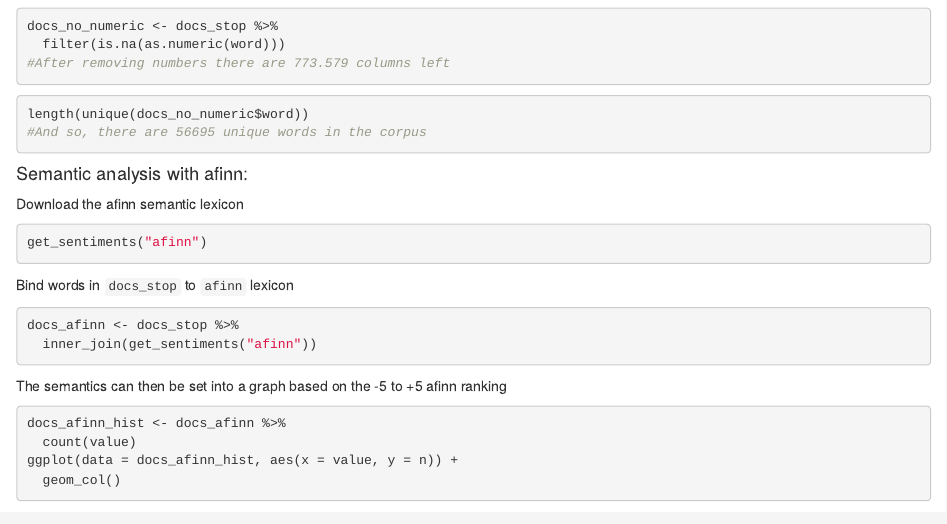
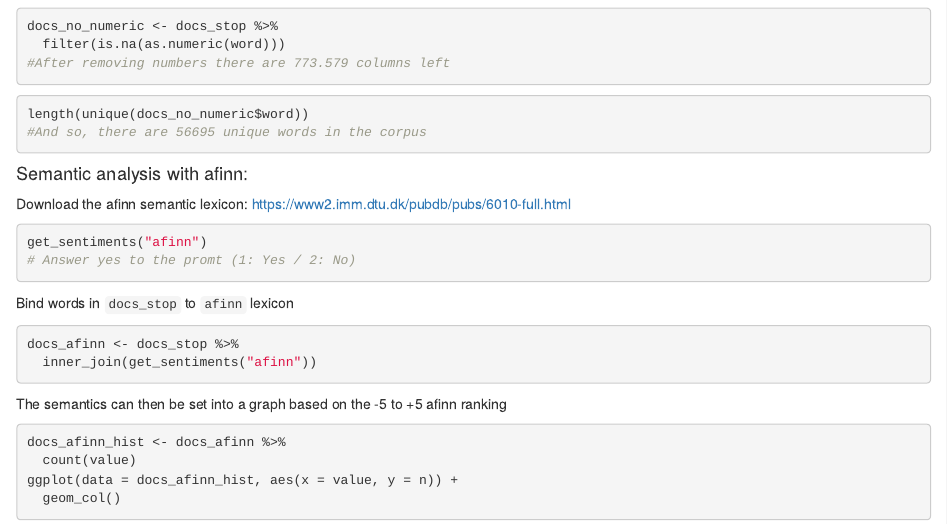
Before and after one commit to Digital-Methods-HASS/AU635307_Mulvad_Toke, an R Markdown document (TM_Semantics.Rmd): the page in a window 1100 px wide, from 1520 px down. Rendered offline with R 4.5, knitr and Pandoc, with nearby package versions; the code chunks are not run, so their results and figures are left out.

Commit message:
Update TM_Semantics.Rmd

````diff
--- a/TM_Semantics.Rmd
+++ b/TM_Semantics.Rmd
@@ -91,9 +91,10 @@ length(unique(docs_no_numeric$word))
 ```
 
 #### Semantic analysis with afinn:
-Download the afinn semantic lexicon
+Download the afinn semantic lexicon: https://www2.imm.dtu.dk/pubdb/pubs/6010-full.html
 ```{r}
 get_sentiments("afinn")
+# Answer yes to the promt (1: Yes / 2: No)
 ```
 
 Bind words in `docs_stop` to `afinn` lexicon
````
